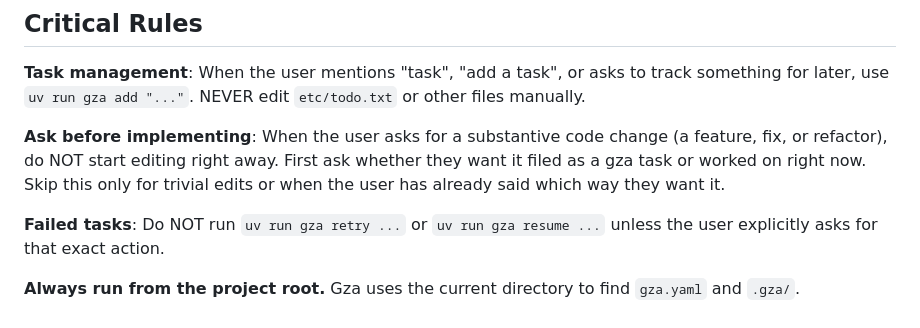
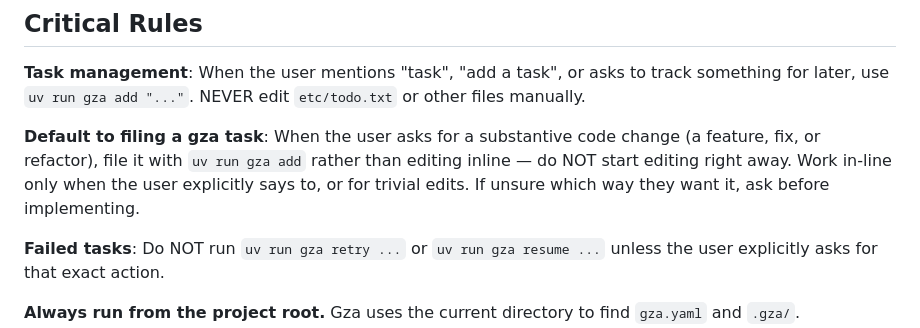
Before and after one commit to mhawthorne/gza, a Markdown page: AGENTS.md, the part around the change. Drawn GitHub-style.

Commit message:
strenthening AGENTS.md language around filing gza tasks rather than writing code interactively

```diff
--- a/AGENTS.md
+++ b/AGENTS.md
@@ -28,7 +28,7 @@ See `docs/` for detailed documentation:
 
 **Task management**: When the user mentions "task", "add a task", or asks to track something for later, use `uv run gza add "..."`. NEVER edit `etc/todo.txt` or other files manually.
 
-**Ask before implementing**: When the user asks for a substantive code change (a feature, fix, or refactor), do NOT start editing right away. First ask whether they want it filed as a gza task or worked on right now. Skip this only for trivial edits or when the user has already said which way they want it.
+**Default to filing a gza task**: When the user asks for a substantive code change (a feature, fix, or refactor), file it with `uv run gza add` rather than editing inline — do NOT start editing right away. Work in-line only when the user explicitly says to, or for trivial edits. If unsure which way they want it, ask before implementing.
 
 **Failed tasks**: Do NOT run `uv run gza retry ...` or `uv run gza resume ...` unless the user explicitly asks for that exact action.
 
```
